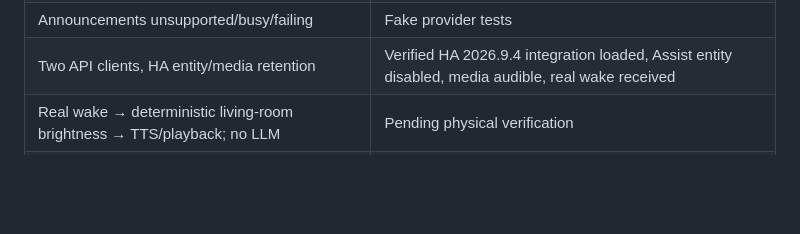
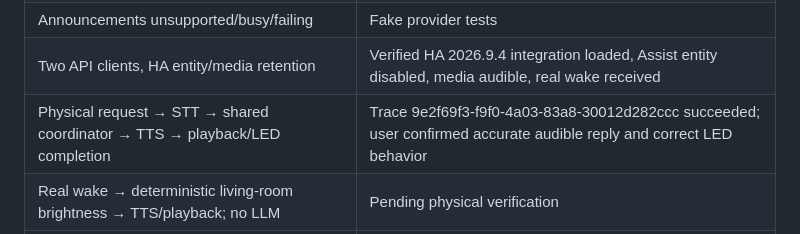
Before and after one commit to GaryJS3/Assister, a Markdown page: docs/satellite-architecture.md, the part around the change. Drawn GitHub-style; blank space fills up the shorter version.

Commit message:
Record user-confirmed voice playback and LED completion

```diff
--- a/docs/satellite-architecture.md
+++ b/docs/satellite-architecture.md
@@ -74,6 +74,7 @@ transcripts, routing/tool/model details and raw/spoken responses. Audio is not d
 | Capabilities refresh and wake configuration/drift | Automated manager/configuration and adapter tests |
 | Announcements unsupported/busy/failing | Fake provider tests |
 | Two API clients, HA entity/media retention | Verified HA 2026.9.4 integration loaded, Assist entity disabled, media audible, real wake received |
+| Physical request → STT → shared coordinator → TTS → playback/LED completion | Trace 9e2f69f3-f9f0-4a03-83a8-30012d282ccc succeeded; user confirmed accurate audible reply and correct LED behavior |
 | Real wake → deterministic living-room brightness → TTS/playback; no LLM | Pending physical verification |
 | Supported wake-word change/new phrase/disabled old phrase/restoration | Unavailable on installed firmware: API reports no models and maximum zero |
 | Music/announcement duck/resume and Music Assistant | Pending physical verification |
```
Also changed, not shown: progress.md (+4 -2 lines).
